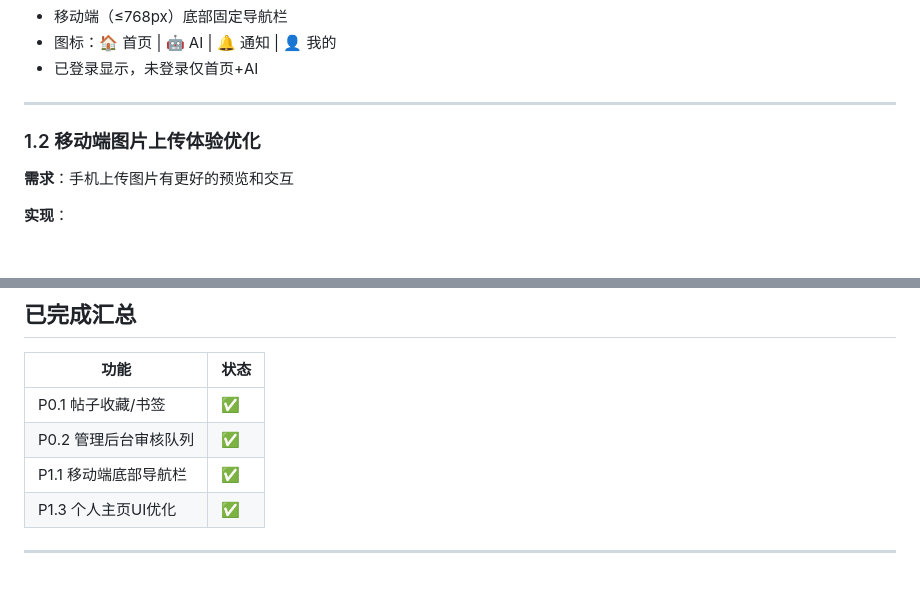
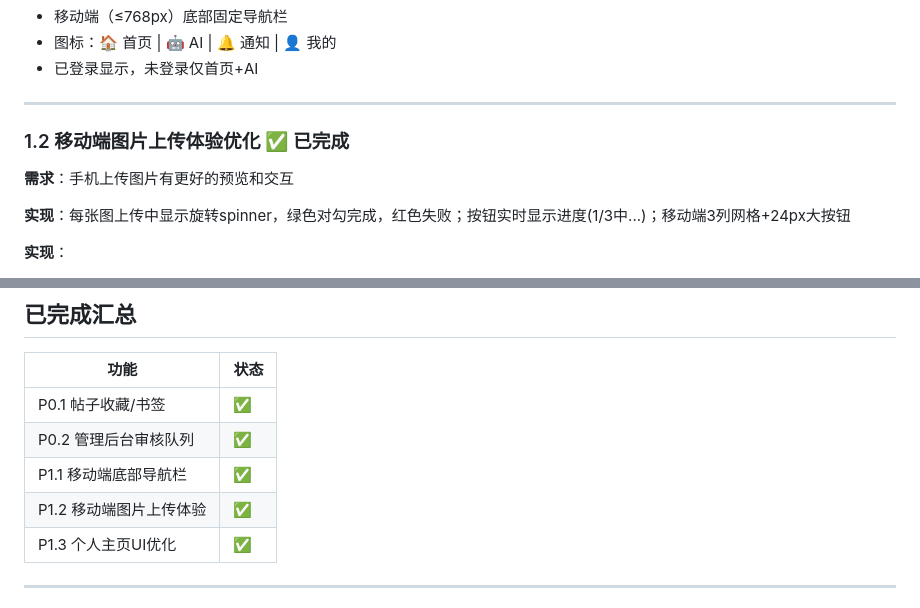
Before and after one commit to TimeIsShort/pandahub, a Markdown page: docs/forum-v1.6-plan.md, 2 parts joined by grey strips. GitHub-like rendering; blank space fills up the shorter version.

Commit message:
docs: 更新v1.6规划 P1.2完成状态

```diff
--- a/docs/forum-v1.6-plan.md
+++ b/docs/forum-v1.6-plan.md
@@ -50,8 +50,10 @@
 
 ---
 
-### 1.2 移动端图片上传体验优化
+### 1.2 移动端图片上传体验优化 ✅ 已完成
 **需求**：手机上传图片有更好的预览和交互
+
+**实现**：每张图上传中显示旋转spinner，绿色对勾完成，红色失败；按钮实时显示进度(1/3中...)；移动端3列网格+24px大按钮
 
 **实现**：
 - 多图选择支持
@@ -98,6 +100,7 @@
 | P0.1 帖子收藏/书签 | ✅ |
 | P0.2 管理后台审核队列 | ✅ |
 | P1.1 移动端底部导航栏 | ✅ |
+| P1.2 移动端图片上传体验 | ✅ |
 | P1.3 个人主页UI优化 | ✅ |
 
 ---
```
